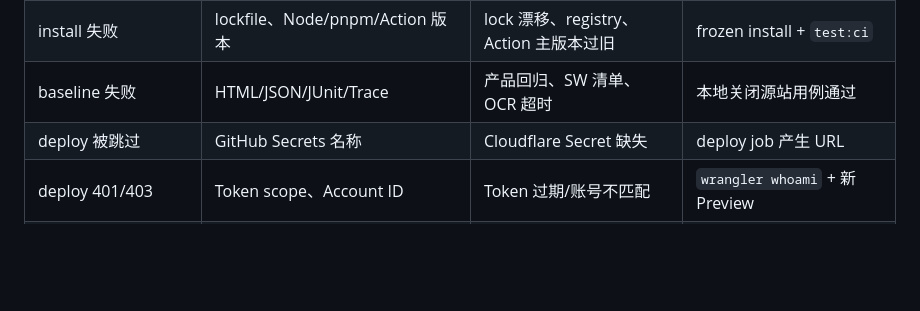
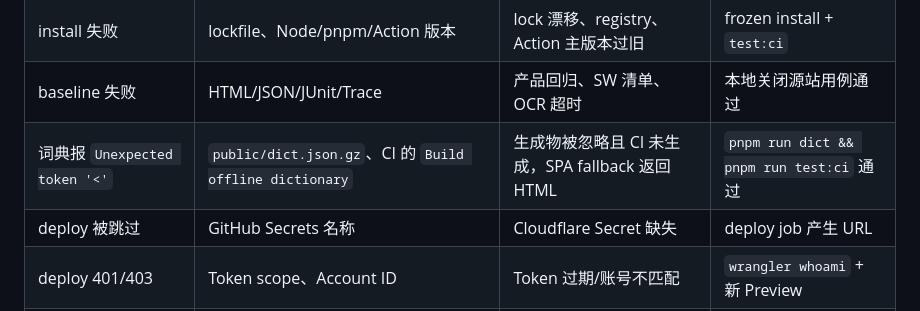
Before and after one commit to EugeneYin/dove, a Markdown page: ops.md, the part around the change. Rendered like a GitHub page; blank space fills up the shorter version.

```diff
--- a/ops.md
+++ b/ops.md
@@ -129,6 +129,7 @@ curl --fail --location "$BASE_URL/sw.js" --output /dev/null
 | workflow 根本没出现 | trigger、分支、workflow 是否已在远端 | 文件未推送、分支不匹配、Actions 被禁用 | 新 push 后 `gh run list` 可见 |
 | install 失败 | lockfile、Node/pnpm/Action 版本 | lock 漂移、registry、Action 主版本过旧 | frozen install + `test:ci` |
 | baseline 失败 | HTML/JSON/JUnit/Trace | 产品回归、SW 清单、OCR 超时 | 本地关闭源站用例通过 |
+| 词典报 `Unexpected token '<'` | `public/dict.json.gz`、CI 的 `Build offline dictionary` | 生成物被忽略且 CI 未生成，SPA fallback 返回 HTML | `pnpm run dict && pnpm run test:ci` 通过 |
 | deploy 被跳过 | GitHub Secrets 名称 | Cloudflare Secret 缺失 | deploy job 产生 URL |
 | deploy 401/403 | Token scope、Account ID | Token 过期/账号不匹配 | `wrangler whoami` + 新 Preview |
 | Pages 项目不存在 | `pages project list` | 项目名/变量错误 | `dove-e2e` 可列出并部署 |
```
Also changed, not shown: docs/pwa-e2e-playbook.md (+14 -7 lines).
